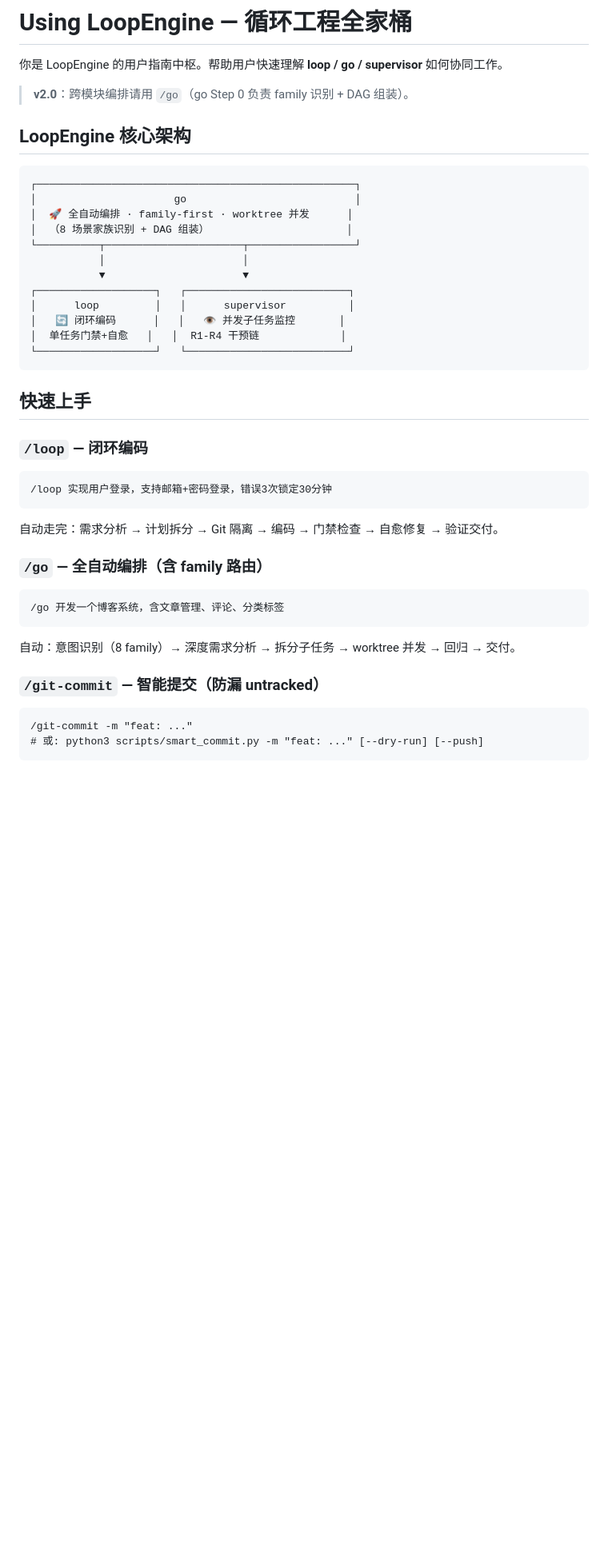
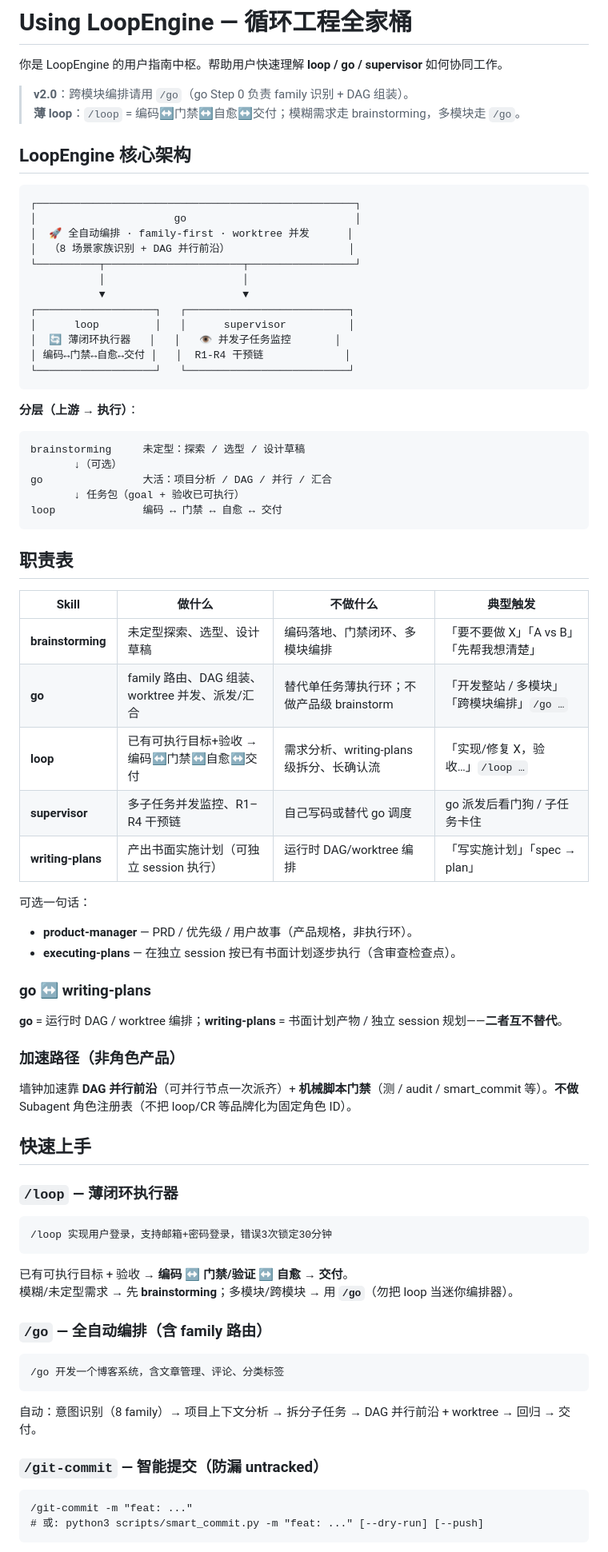
Before and after one commit to tsfdsong/loop_engineering, a Markdown page: skills/using-loopengine/SKILL.md, the part around one of its changes. Shown at 80% size. Drawn GitHub-style; blank space fills up the shorter version.

Commit message:
docs(using-loopengine): responsibility table and thin-loop guide
Co-authored-by: Cursor <cursoragent@cursor.com>

````diff
--- a/skills/using-loopengine/SKILL.md
+++ b/skills/using-loopengine/SKILL.md
@@ -11,6 +11,7 @@ description: |
 你是 LoopEngine 的用户指南中枢。帮助用户快速理解 **loop / go / supervisor** 如何协同工作。
 
 > **v2.0**：跨模块编排请用 `/go`（go Step 0 负责 family 识别 + DAG 组装）。
+> **薄 loop**：`/loop` = 编码↔门禁↔自愈↔交付；模糊需求走 brainstorming，多模块走 `/go`。
 
 ## LoopEngine 核心架构
 
@@ -18,32 +19,71 @@ description: |
 ┌───────────────────────────────────────────────────┐
 │                      go                           │
 │  🚀 全自动编排 · family-first · worktree 并发      │
-│  （8 场景家族识别 + DAG 组装）                      │
+│  （8 场景家族识别 + DAG 并行前沿）                   │
 └──────────┬──────────────────────┬─────────────────┘
            │                      │
            ▼                      ▼
 ┌───────────────────┐   ┌──────────────────────────┐
 │      loop         │   │      supervisor          │
-│   🔄 闭环编码      │   │   👁 并发子任务监控       │
-│  单任务门禁+自愈   │   │  R1-R4 干预链             │
+│  🔄 薄闭环执行器   │   │   👁 并发子任务监控       │
+│ 编码↔门禁↔自愈↔交付 │   │  R1-R4 干预链             │
 └───────────────────┘   └──────────────────────────┘
 ```
 
+**分层（上游 → 执行）**：
+
+```text
+brainstorming     未定型：探索 / 选型 / 设计草稿
+       ↓（可选）
+go                大活：项目分析 / DAG / 并行 / 汇合
+       ↓ 任务包（goal + 验收已可执行）
+loop              编码 ↔ 门禁 ↔ 自愈 ↔ 交付
+```
+
+## 职责表
+
+| Skill | 做什么 | 不做什么 | 典型触发 |
+|-------|--------|----------|----------|
+| **brainstorming** | 未定型探索、选型、设计草稿 | 编码落地、门禁闭环、多模块编排 | 「要不要做 X」「A vs B」「先帮我想清楚」 |
+| **go** | family 路由、DAG 组装、worktree 并发、派发/汇合 | 替代单任务薄执行环；不做产品级 brainstorm | 「开发整站 / 多模块」「跨模块编排」`/go …` |
+| **loop** | 已有可执行目标+验收 → 编码↔门禁↔自愈↔交付 | 需求分析、writing-plans 级拆分、长确认流 | 「实现/修复 X，验收…」`/loop …` |
+| **supervisor** | 多子任务并发监控、R1–R4 干预链 | 自己写码或替代 go 调度 | go 派发后看门狗 / 子任务卡住 |
+| **writing-plans** | 产出书面实施计划（可独立 session 执行） | 运行时 DAG/worktree 编排 | 「写实施计划」「spec → plan」 |
+
+可选一句话：
+
+- **product-manager** — PRD / 优先级 / 用户故事（产品规格，非执行环）。
+- **executing-plans** — 在独立 session 按已有书面计划逐步执行（含审查检查点）。
+
+### go ↔ writing-plans
+
+**go** = 运行时 DAG / worktree 编排；**writing-plans** = 书面计划产物 / 独立 session 规划——**二者互不替代**。
+
+### 加速路径（非角色产品）
+
+墙钟加速靠 **DAG 并行前沿**（可并行节点一次派齐）+ **机械脚本门禁**（测 / audit / smart_commit 等）。**不做** Subagent 角色注册表（不把 loop/CR 等品牌化为固定角色 ID）。
+
 ## 快速上手
 
-### `/loop` — 闭环编码
+### `/loop` — 薄闭环执行器
+
 ```
 /loop 实现用户登录，支持邮箱+密码登录，错误3次锁定30分钟
 ```
-自动走完：需求分析 → 计划拆分 → Git 隔离 → 编码 → 门禁检查 → 自愈修复 → 验证交付。
+
+已有可执行目标 + 验收 → **编码 ↔ 门禁/验证 ↔ 自愈 → 交付**。
+模糊/未定型需求 → 先 **brainstorming**；多模块/跨模块 → 用 **`/go`**（勿把 loop 当迷你编排器）。
 
 ### `/go` — 全自动编排（含 family 路由）
+
 ```
 /go 开发一个博客系统，含文章管理、评论、分类标签
 ```
-自动：意图识别（8 family）→ 深度需求分析 → 拆分子任务 → worktree 并发 → 回归 → 交付。
+
+自动：意图识别（8 family）→ 项目上下文分析 → 拆分子任务 → DAG 并行前沿 + worktree → 回归 → 交付。
 
 ### `/git-commit` — 智能提交（防漏 untracked）
+
 ```
 /git-commit -m "feat: ..."
 # 或: python3 scripts/smart_commit.py -m "feat: ..." [--dry-run] [--push]
````
Also changed, not shown: other parts of skills/using-loopengine/SKILL.md (+2 -0 lines).
